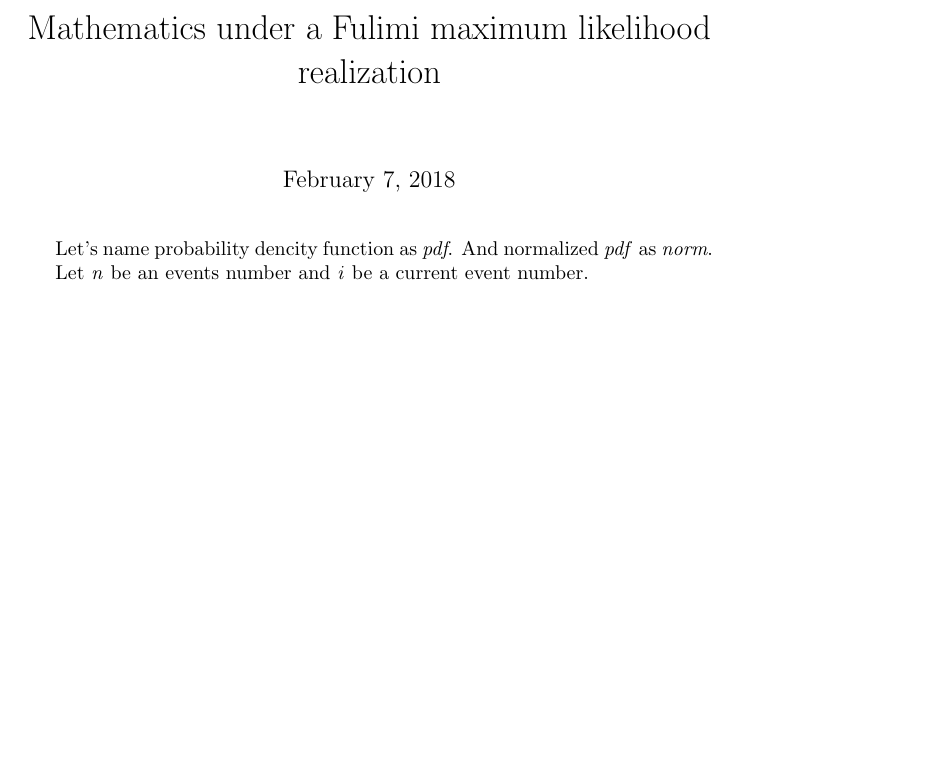
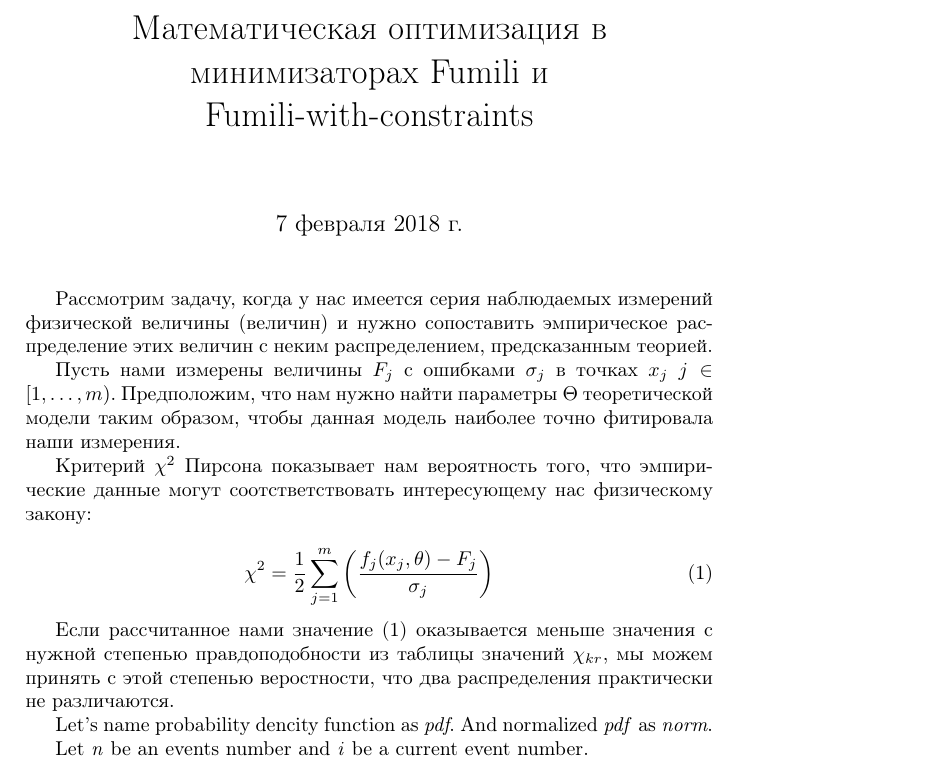
Before and after one commit to CantaTronic/FumiliWithConstrains, a LaTeX document (descr/math.tex): part of the page before the commit and part of page 1 of 2 after it, cut at the place of the change, the shorter picture padded with empty space. Compiled offline with pdfLaTeX.

Commit message:
Extend description in Russian

```diff
--- a/descr/math.tex
+++ b/descr/math.tex
@@ -1,20 +1,30 @@
 \documentclass[a4paper,10pt]{article}
-\usepackage[utf8]{inputenc}
+\usepackage[utf8x]{inputenc}
 \usepackage{amsmath}
+\usepackage[english,russian]{babel}
 
 %opening
-\title{Mathematics under a Fulimi maximum likelihood realization}
+% \title{Mathematics under a Fulimi maximum likelihood realization}
+\title{Математическая оптимизация в минимизаторах Fumili и Fumili-with-constraints}
 % \author{Tokareva~V.~A.}
 
 \begin{document}
 
 \maketitle
 
-% \begin{abstract}
-%
-% \end{abstract}
+Рассмотрим задачу, когдa у нас имеется серия наблюдаемых измерений физической величины (величин) и нужно сопоставить эмпирическое распределение этих величин с неким распределением, предсказанным теорией.
 
-% \section{}
+Пусть нами измерены величины $F_j$ с ошибками $\sigma_j$ в точках $x_j$ $j \in [1, \dots, m)$.
+Предположим, что нам нужно найти параметры $\Theta$ теоретической модели таким образом, чтобы данная модель наиболее точно фитировала наши измерения.
+
+Критерий $\chi^2$ Пирсона показывает нам вероятность того, что эмпирические данные могут соотстветствовать интересующему нас физическому закону:
+
+\begin{equation}
+\label{pirs}
+ \chi^2 = \frac{1}{2} \sum_{j = 1}^{m} \left( \frac{f_j(x_j,\theta) - F_j}{\sigma_j} \right)
+\end{equation}
+
+Если рассчитанное нами значение (\ref{pirs}) оказывается меньше значения с нужной степенью правдоподобности из таблицы значений $\chi_{kr}$, мы можем принять с этой степенью веростности, что два распределения практически не различаются.
 
 Let's name probability dencity function as \textit{pdf}. And normalized \textit{pdf} as \textit{norm}.
 
```
Also changed, not shown: 1 other file.
